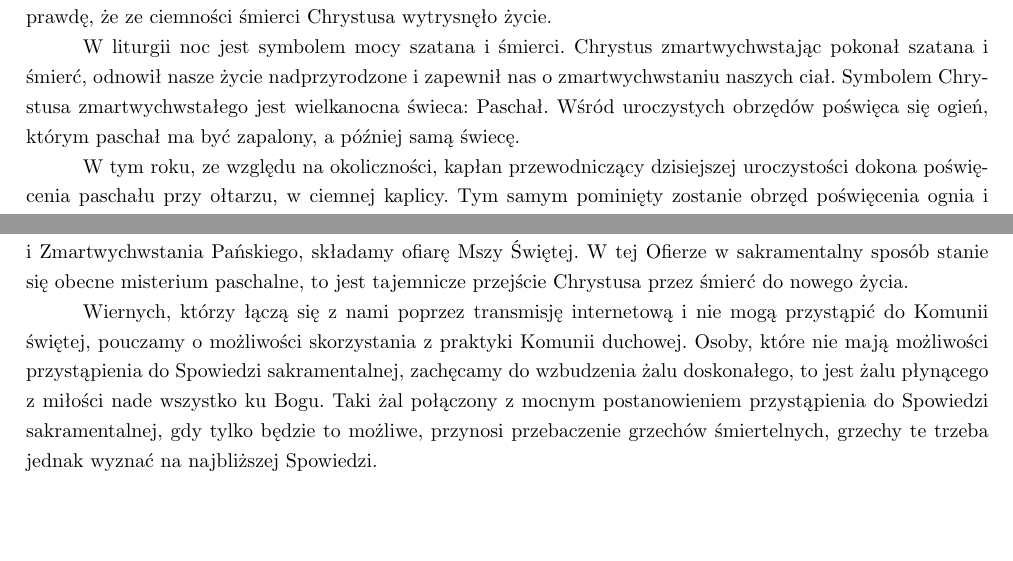
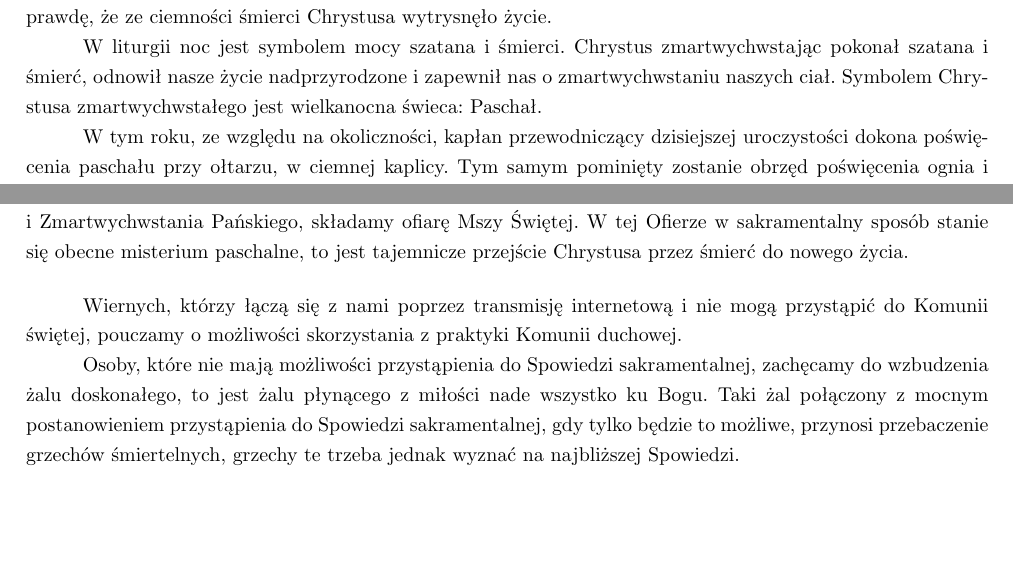
Before and after one commit to JanekRProrok/Triduum_Sacrum, a LaTeX document (Komentarze/k_Wielka_Sobota.tex): two parts of pages 1 and 2 of 2, joined at a grey line, cut so that both start at the same text. Compiled offline with pdfLaTeX.

Commit message:
Dostosowanie materiałów do obowiązujących zarządzeń

```diff
--- a/Komentarze/k_Wielka_Sobota.tex
+++ b/Komentarze/k_Wielka_Sobota.tex
@@ -65,7 +65,8 @@
 \par Wigilia to pierwotna nazwa pierwszej części publicznej modlitwy Kościoła, którą dziś nazywamy Jutrznią. Chociaż Wigilia Wielkanocna zaczyna się w ostatnich godzinach Wielkiej Soboty, treścią należy do liturgii Niedzieli Zmartwychwstania.
 \par Nocne obchody składać się będą z czterech części: Liturgii Światła, Liturgii Słowa, Liturgii Chrzcielnej i Liturgii Eucharystycznej.
 \par Aby nam dopomóc w poznaniu rzeczy niewidzialnych, Kościół zwykle posługuje się znakami materialnymi. Liturgia Wielkiej Nocy zmierza do tego, aby przez kontrast ciemności i światła, ognia i wody uzmysłowić nam prawdę, że ze ciemności śmierci Chrystusa wytrysnęło życie.
-\par W liturgii noc jest symbolem mocy szatana i śmierci. Chrystus zmartwychwstając pokonał szatana i śmierć, odnowił nasze życie nadprzyrodzone i zapewnił nas o zmartwychwstaniu naszych ciał. Symbolem Chrystusa zmartwychwstałego jest wielkanocna świeca: Paschał. Wśród uroczystych obrzędów poświęca się ogień, którym paschał ma być zapalony, a później samą świecę.
+\par W liturgii noc jest symbolem mocy szatana i śmierci. Chrystus zmartwychwstając pokonał szatana i śmierć, odnowił nasze życie nadprzyrodzone i zapewnił nas o zmartwychwstaniu naszych ciał. Symbolem Chrystusa zmartwychwstałego jest wielkanocna świeca: Paschał.
+% Wśród uroczystych obrzędów poświęca się ogień, którym paschał ma być zapalony, a później samą świecę.
 \par W tym roku, ze względu na okoliczności, kapłan przewodniczący dzisiejszej uroczystości dokona poświęcenia paschału przy ołtarzu, w ciemnej kaplicy. Tym samym pominięty zostanie obrzęd poświęcenia ognia i procesja ze światłem, która jest obrazowym przedstawieniem Zmartwychwstania, wywodzącym się z Jerozolimy. Duchowieństwo tamtejsze zamykało się w Grobie Pańskim i wychodziło z niego z symbolicznym światłem, podobnie jak Chrystus wyszedł z grobu w blasku swej chwały.
 \par Po zapaleniu paschału, na śpiew \emph{,,Światło Chrystusa''} samodzielnie zapalimy nasze świece, które będą symbolizowały przyjęcie zmartwychwstałego Chrystusa do naszego życia i w postawie stojącej wysłuchamy radosnego śpiewu \emph{Exsúltet}. \bigskip
 
@@ -78,8 +79,8 @@
 \par Wspominając własny chrzest, odnowimy nasze przyrzeczenia chrzcielne, za co dzisiaj możemy uzyskać odpust zupełny, pod zwykłymi warunkami, tj.: stan łaski uświęcającej, przyjęcie Komunii świętej, brak jakiegokolwiek przywiązania do grzechu, nawet powszedniego oraz odmówienie modlitwy w intencjach wyznaczonych przez Ojca Świętego.
 \par Powstańmy i zapalmy świece. \bigskip
 
-	\textbf{Liturgia Eucharystyczna} Odnowiwszy w sobie łaskę Chrztu, który nas wszczepił w misterium śmierci i Zmartwychwstania Pańskiego, składamy ofiarę Mszy Świętej. W tej Ofierze w sakramentalny sposób stanie się obecne misterium paschalne, to jest tajemnicze przejście Chrystusa przez śmierć do nowego życia.
+	\textbf{Liturgia Eucharystyczna} Odnowiwszy w sobie łaskę Chrztu, który nas wszczepił w misterium śmierci i Zmartwychwstania Pańskiego, składamy ofiarę Mszy Świętej. W tej Ofierze w sakramentalny sposób stanie się obecne misterium paschalne, to jest tajemnicze przejście Chrystusa przez śmierć do nowego życia. \bigskip
 
 	Wiernych, którzy łączą się z nami poprzez transmisję internetową i nie mogą przystąpić do Komunii świętej, pouczamy o możliwości skorzystania z praktyki Komunii duchowej.
-	Osoby, które nie mają możliwości przystąpienia do Spowiedzi sakramentalnej, zachęcamy do wzbudzenia żalu doskonałego, to jest żalu płynącego z miłości nade wszystko ku Bogu. Taki żal połączony z mocnym postanowieniem przystąpienia do Spowiedzi sakramentalnej, gdy tylko będzie to możliwe, przynosi przebaczenie grzechów śmiertelnych, grzechy te trzeba jednak wyznać na najbliższej Spowiedzi.
+\par Osoby, które nie mają możliwości przystąpienia do Spowiedzi sakramentalnej, zachęcamy do wzbudzenia żalu doskonałego, to jest żalu płynącego z miłości nade wszystko ku Bogu. Taki żal połączony z mocnym postanowieniem przystąpienia do Spowiedzi sakramentalnej, gdy tylko będzie to możliwe, przynosi przebaczenie grzechów śmiertelnych, grzechy te trzeba jednak wyznać na najbliższej Spowiedzi.
 \end{document}
```
Also changed, not shown: Komentarze/k_Wielka_Sobota.pdf.
